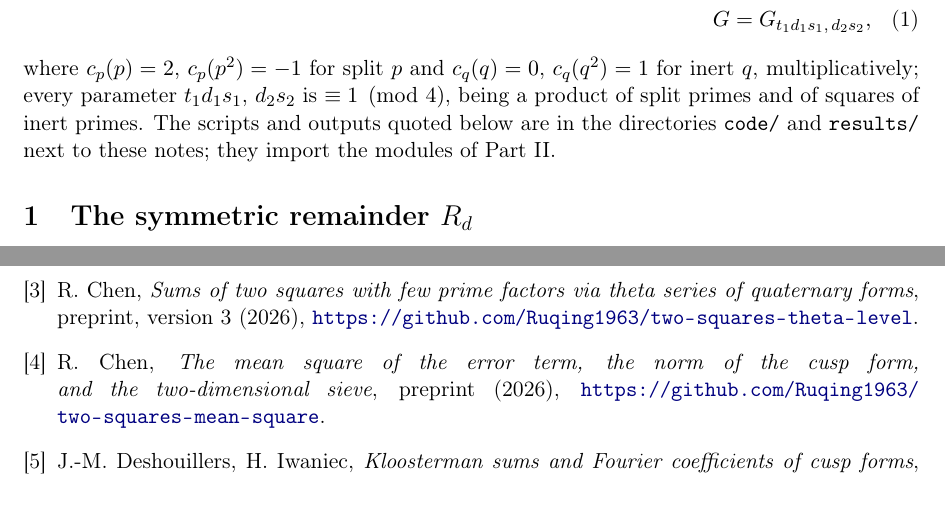
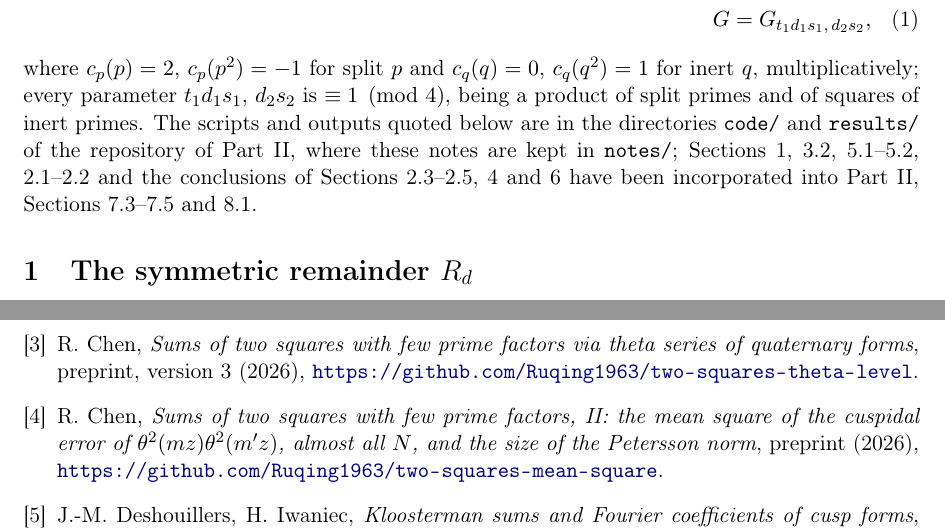
Before and after one commit to Ruqing1963/two-squares-short-intervals, a LaTeX paper (notes/part3_explorations.tex): two parts of pages 2 and 17 of 17, joined at a grey line, cut so that both start at the same text, the shorter picture padded with empty space. Compiled offline with pdfLaTeX.

Commit message:
Archived into the Part II repository (notes/); bib title of Part II completed

```diff
--- a/notes/part3_explorations.tex
+++ b/notes/part3_explorations.tex
@@ -29,7 +29,7 @@
 
 \title{Notes towards Part III:\\ the symmetric remainder, the dispersion form\\ of the remainder sum, and the dimension of the weighted sieve}
 \author{Ruqing Chen}
-\date{October 25, 2026 --- working notes, not for circulation}
+\date{October 2026 --- working notes accompanying Part II}
 
 \begin{document}
 \maketitle
@@ -47,7 +47,7 @@ with $h(p)=(2p-1)/(p(p+1))$ for $p\equiv1$, $h(q)=1/(q(q-1))$ for $q\equiv3\pmod
 \begin{multline}\label{eq:Rdecomp}
 R(d_1,d_2;N)=\sum_{t\mid N^\flat}\mu(t)\sum_{\substack{t_1=tu\\ u\mid t}}c_t(t_1)\sum_{\substack{s_1\mid d_1\\ s_2\mid d_2}}c_{d_1}(d_1s_1)c_{d_2}(d_2s_2)\bigl(a_G(N)-a_G(N/2)\bigr),\\ G=G_{t_1d_1s_1,\,d_2s_2},
 \end{multline}
-where $c_p(p)=2$, $c_p(p^2)=-1$ for split $p$ and $c_q(q)=0$, $c_q(q^2)=1$ for inert $q$, multiplicatively; every parameter $t_1d_1s_1$, $d_2s_2$ is $\equiv1\pmod4$, being a product of split primes and of squares of inert primes. The scripts and outputs quoted below are in the directories \texttt{code/} and \texttt{results/} next to these notes; they import the modules of Part~II.
+where $c_p(p)=2$, $c_p(p^2)=-1$ for split $p$ and $c_q(q)=0$, $c_q(q^2)=1$ for inert $q$, multiplicatively; every parameter $t_1d_1s_1$, $d_2s_2$ is $\equiv1\pmod4$, being a product of split primes and of squares of inert primes. The scripts and outputs quoted below are in the directories \texttt{code/} and \texttt{results/} of the repository of Part~II, where these notes are kept in \texttt{notes/}; Sections~1, 3.2, 5.1--5.2, 2.1--2.2 and the conclusions of Sections~2.3--2.5, 4 and 6 have been incorporated into Part~II, Sections~7.3--7.5 and 8.1.
 
 \section{The symmetric remainder $R_d$}
 
@@ -475,7 +475,7 @@ At the level $1/2$ with the Diamond--Halberstam--Richert functions, $(7,4)$ is n
 \bibitem{AL} A.~O.~L.~Atkin, J.~Lehner, \emph{Hecke operators on $\Gamma_0(m)$}, Math. Ann. \textbf{185} (1970), 134--160.
 \bibitem{BFI} E.~Bombieri, J.~B.~Friedlander, H.~Iwaniec, \emph{Primes in arithmetic progressions to large moduli}, Acta Math. \textbf{156} (1986), 203--251.
 \bibitem{ChenI} R.~Chen, \emph{Sums of two squares with few prime factors via theta series of quaternary forms}, preprint, version 3 (2026), \url{https://github.com/Ruqing1963/two-squares-theta-level}.
-\bibitem{ChenII} R.~Chen, \emph{The mean square of the error term, the norm of the cusp form, and the two-dimensional sieve}, preprint (2026), \url{https://github.com/Ruqing1963/two-squares-mean-square}.
+\bibitem{ChenII} R.~Chen, \emph{Sums of two squares with few prime factors, II: the mean square of the cuspidal error of $\theta^2(mz)\theta^2(m'z)$, almost all $N$, and the size of the Petersson norm}, preprint (2026), \url{https://github.com/Ruqing1963/two-squares-mean-square}.
 \bibitem{DI} J.-M.~Deshouillers, H.~Iwaniec, \emph{Kloosterman sums and Fourier coefficients of cusp forms}, Invent. Math. \textbf{70} (1982), 219--288.
 \bibitem{Drappeau} S.~Drappeau, \emph{Sums of Kloosterman sums in arithmetic progressions, and the error term in the dispersion method}, Proc. London Math. Soc. \textbf{114} (2017), 684--732; \href{https://arxiv.org/abs/1504.05549}{arXiv:1504.05549}.
 \bibitem{Linnik} Yu.~V.~Linnik, \emph{The Dispersion Method in Binary Additive Problems}, Transl. Math. Monogr. \textbf{4}, Amer. Math. Soc., 1963.
```
Also changed, not shown: README.md, notes/part3_explorations.pdf.
